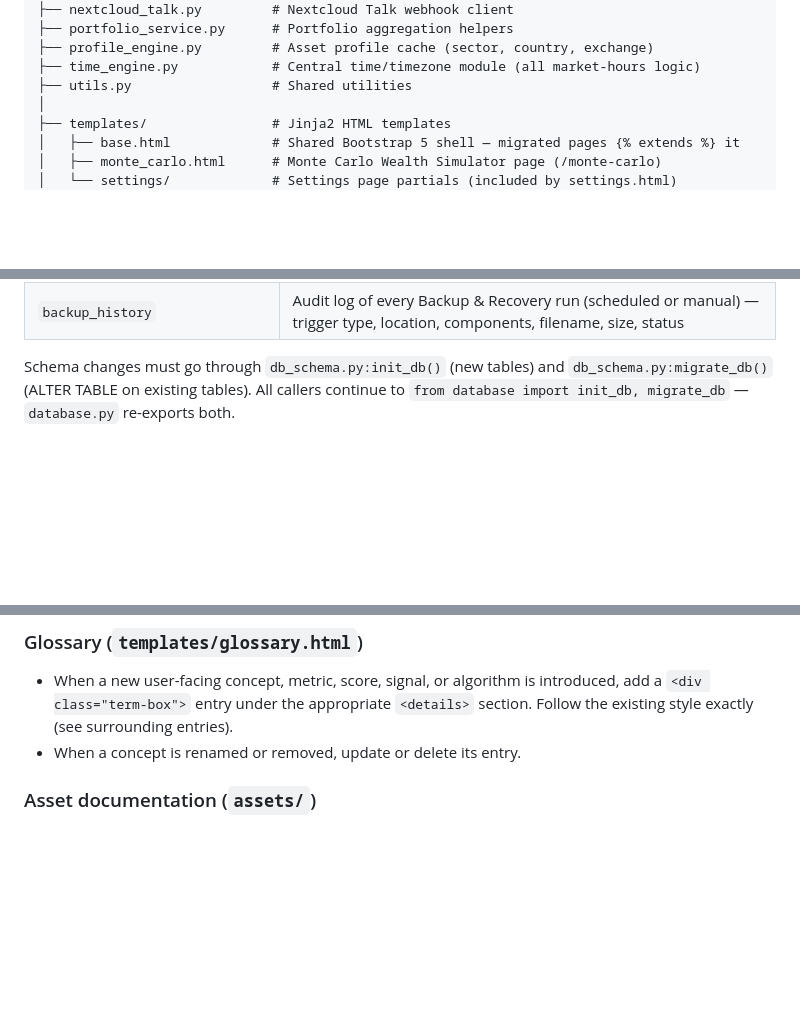
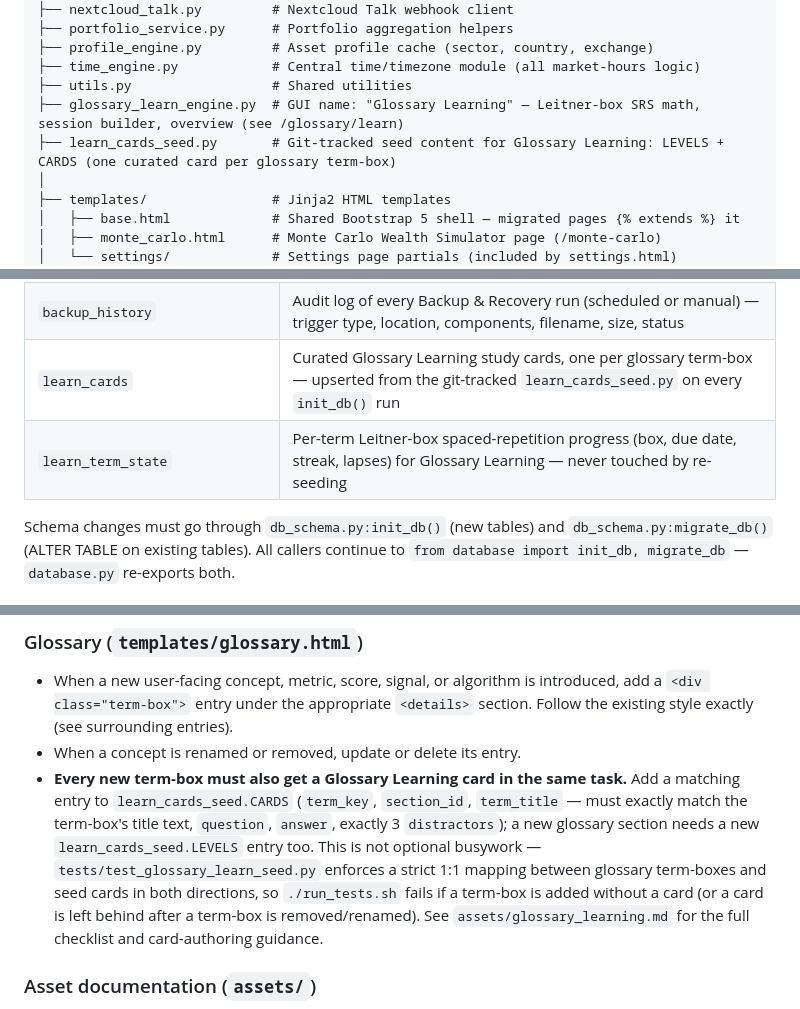
Before and after one commit to edward-dev23/Quantitative-Analysis-Project, a Markdown page: AGENTS.md, 3 parts joined by grey strips. Drawn GitHub-style; blank space fills up the shorter version.

Commit message:
feat(glossary): add glossary learning engine and seed content for study cards

```diff
--- a/AGENTS.md
+++ b/AGENTS.md
@@ -104,6 +104,8 @@ Stock_Analysis_Project/
 ├── profile_engine.py         # Asset profile cache (sector, country, exchange)
 ├── time_engine.py            # Central time/timezone module (all market-hours logic)
 ├── utils.py                  # Shared utilities
+├── glossary_learn_engine.py  # GUI name: "Glossary Learning" — Leitner-box SRS math, session builder, overview (see /glossary/learn)
+├── learn_cards_seed.py       # Git-tracked seed content for Glossary Learning: LEVELS + CARDS (one curated card per glossary term-box)
 │
 ├── templates/                # Jinja2 HTML templates
 │   ├── base.html             # Shared Bootstrap 5 shell — migrated pages {% extends %} it
@@ -192,6 +194,8 @@ All tables join on `ticker` as the primary key unless noted.
 | `treasury_bills` | UK Treasury bill holdings (Trading accounts) — face value, discount purchase price, maturity date, auto-reinvest reminder flag, status (Open/Matured) |
 | `holding_price_limits` | Optional low/high price target per (account, ticker) — Position Targets on the Stock Detail page and Home Assistant's Low/High Limit entities read/write the same rows; built-in accounts only, including the singleton Watchlist account |
 | `backup_history` | Audit log of every Backup & Recovery run (scheduled or manual) — trigger type, location, components, filename, size, status |
+| `learn_cards` | Curated Glossary Learning study cards, one per glossary term-box — upserted from the git-tracked `learn_cards_seed.py` on every `init_db()` run |
+| `learn_term_state` | Per-term Leitner-box spaced-repetition progress (box, due date, streak, lapses) for Glossary Learning — never touched by re-seeding |
 
 Schema changes must go through `db_schema.py:init_db()` (new tables) and `db_schema.py:migrate_db()` (ALTER TABLE on existing tables). All callers continue to `from database import init_db, migrate_db` — `database.py` re-exports both.
 
@@ -386,6 +390,7 @@ Every code change that adds, removes, or significantly alters a feature **must**
 ### Glossary (`templates/glossary.html`)
 - When a new user-facing concept, metric, score, signal, or algorithm is introduced, add a `<div class="term-box">` entry under the appropriate `<details>` section. Follow the existing style exactly (see surrounding entries).
 - When a concept is renamed or removed, update or delete its entry.
+- **Every new term-box must also get a Glossary Learning card in the same task.** Add a matching entry to `learn_cards_seed.CARDS` (`term_key`, `section_id`, `term_title` — must exactly match the term-box's title text, `question`, `answer`, exactly 3 `distractors`); a new glossary section needs a new `learn_cards_seed.LEVELS` entry too. This is not optional busywork — `tests/test_glossary_learn_seed.py` enforces a strict 1:1 mapping between glossary term-boxes and seed cards in both directions, so `./run_tests.sh` fails if a term-box is added without a card (or a card is left behind after a term-box is removed/renamed). See `assets/glossary_learning.md` for the full checklist and card-authoring guidance.
 
 ### Asset documentation (`assets/`)
 - Identify which markdown files in `assets/` describe the area you changed. Update them to reflect the new behaviour, new DB tables, new config keys, new scheduler jobs, or new API endpoints.
```
